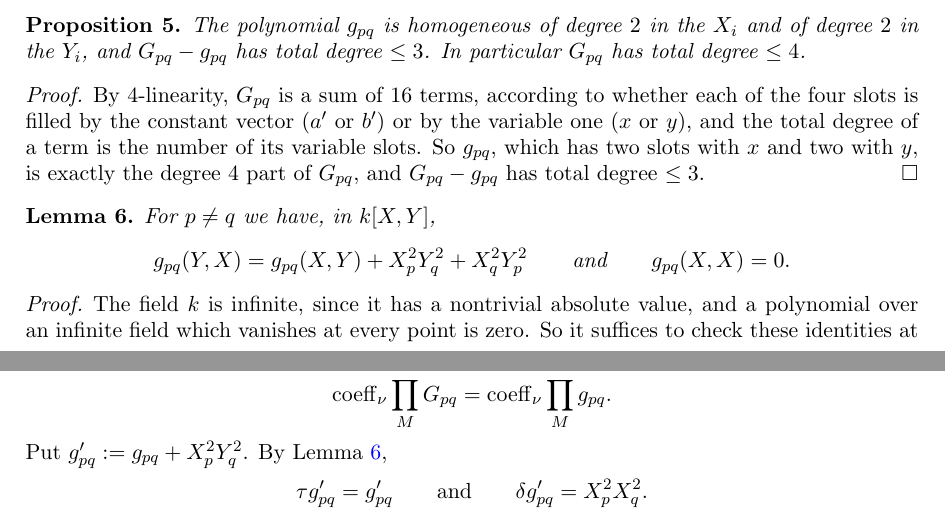
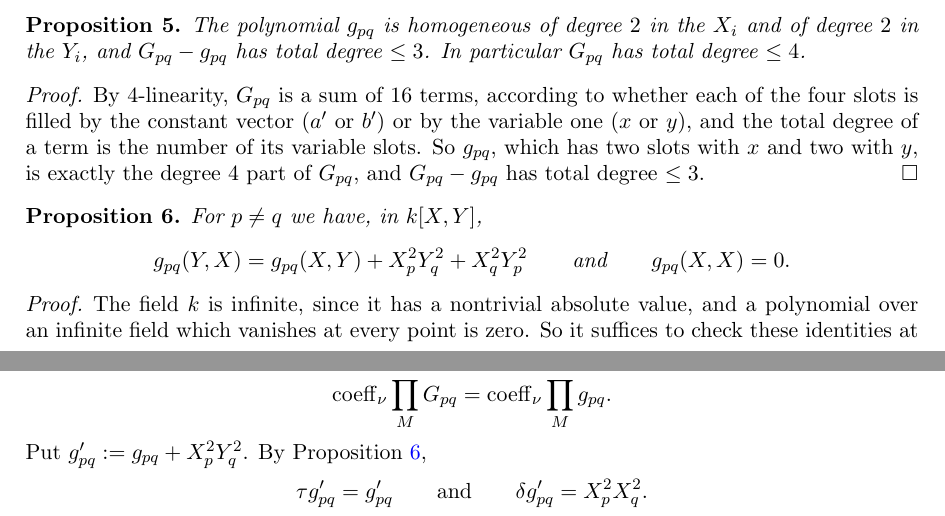
Before and after one commit to Deicyde/alternating-analytic-counterexample, a LaTeX problem sheet (paper/counterexample.tex): two parts of pages 3 and 4 of 8, joined at a grey line, cut so that both start at the same text. Compiled offline with pdfLaTeX.

Commit message:
paper: the swap identity is now a proposition

```diff
--- a/paper/counterexample.tex
+++ b/paper/counterexample.tex
@@ -193,12 +193,12 @@ slots. So $g_{pq}$, which has two slots with $x$ and two with $y$, is exactly th
 $G_{pq}-g_{pq}$ has total degree $\le3$.
 \end{proof}
 
-\begin{lemma}\label{lem:g}
+\begin{proposition}\label{lem:g}
 For $p\neq q$ we have, in $\kk[X,Y]$,
 \[
 g_{pq}(Y,X)=g_{pq}(X,Y)+X_p^2Y_q^2+X_q^2Y_p^2\qquad\text{and}\qquad g_{pq}(X,X)=0 .
 \]
-\end{lemma}
+\end{proposition}
 \begin{proof}
 The field $\kk$ is infinite, since it has a nontrivial absolute value, and a polynomial over an infinite field which
 vanishes at every point is zero. So it suffices to check these identities at points $x,y\in\kk^I$. By the symmetry in the last two slots,
@@ -240,7 +240,7 @@ A perfect matching has $m$ edges and each $G_{pq}-g_{pq}$ has total degree $\le3
 $\prod_MG_{pq}-\prod_Mg_{pq}$ has total degree $\le4m-1$. The monomial $\nu$ has total degree $4m$, so only the top parts
 contribute to its coefficient:
 \[\coeff_\nu\prod_{M} G_{pq}=\coeff_\nu\prod_{M} g_{pq}.\]
-Put $g'_{pq}:=g_{pq}+X_p^2Y_q^2$. By Lemma~\ref{lem:g},
+Put $g'_{pq}:=g_{pq}+X_p^2Y_q^2$. By Proposition~\ref{lem:g},
 \[\tau g'_{pq}=g'_{pq}\qquad\text{and}\qquad \delta g'_{pq}=X_p^2X_q^2 .\]
 A product containing a factor $X_p^2Y_q^2$ has no squarefree monomial, so replacing every $g_{pq}$ by $g'_{pq}$ does
 not change the coefficient of $\nu$. By Lemma~\ref{lem:bal}, applied to the $\tau$-invariant product $\prod_M g'_{pq}$,
```
Also changed, not shown: paper/counterexample.pdf.
